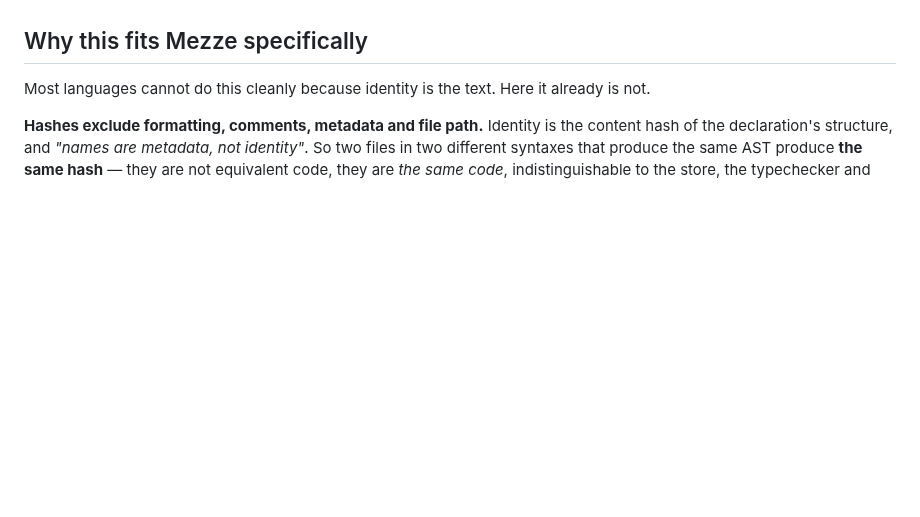
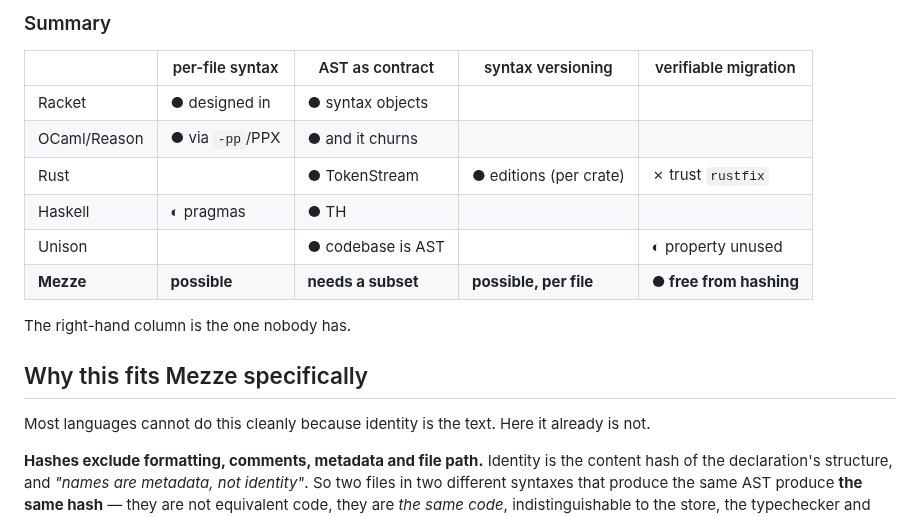
Before and after one commit to mezze-lang/mezze, a Markdown page: planned_features/frontends/README.md, the part around one of its changes. Rendered like a GitHub page; blank space fills up the shorter version.

```diff
--- a/planned_features/frontends/README.md
+++ b/planned_features/frontends/README.md
@@ -33,3 +117,15 @@ nodes.
+### Summary
+
+| | per-file syntax | AST as contract | syntax versioning | verifiable migration |
+|---|---|---|---|---|
+| Racket | ● designed in | ● syntax objects | | |
+| OCaml/Reason | ● via `-pp`/PPX | ● and it churns | | |
+| Rust | | ● TokenStream | ● editions (per crate) | ✗ trust `rustfix` |
+| Haskell | ◐ pragmas | ● TH | | |
+| Unison | | ● codebase is AST | | ◐ property unused |
+| **Mezze** | **possible** | **needs a subset** | **possible, per file** | **● free from hashing** |
+
+The right-hand column is the one nobody has.
 
 ## Why this fits Mezze specifically
 
```
Also changed, not shown: other parts of planned_features/frontends/README.md (+84 -0 lines).
